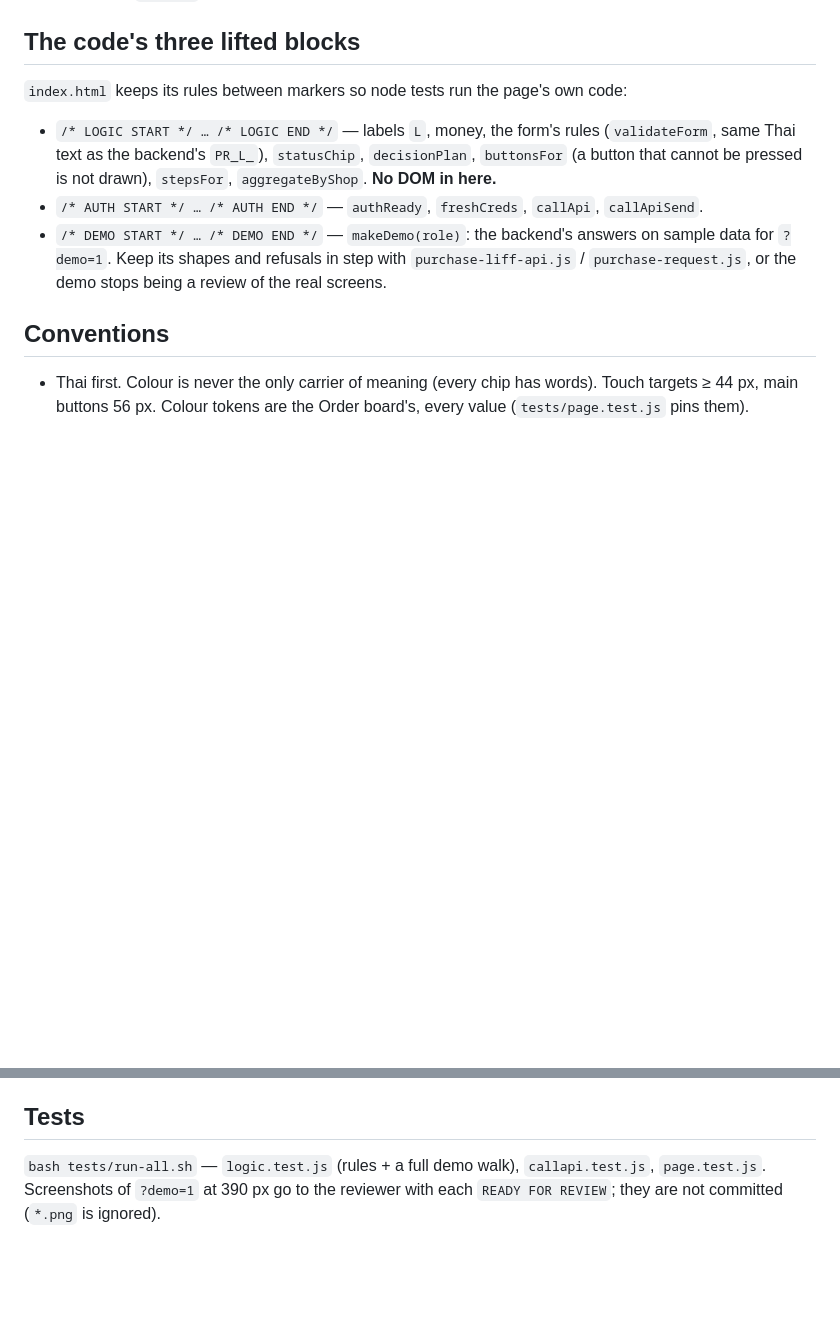
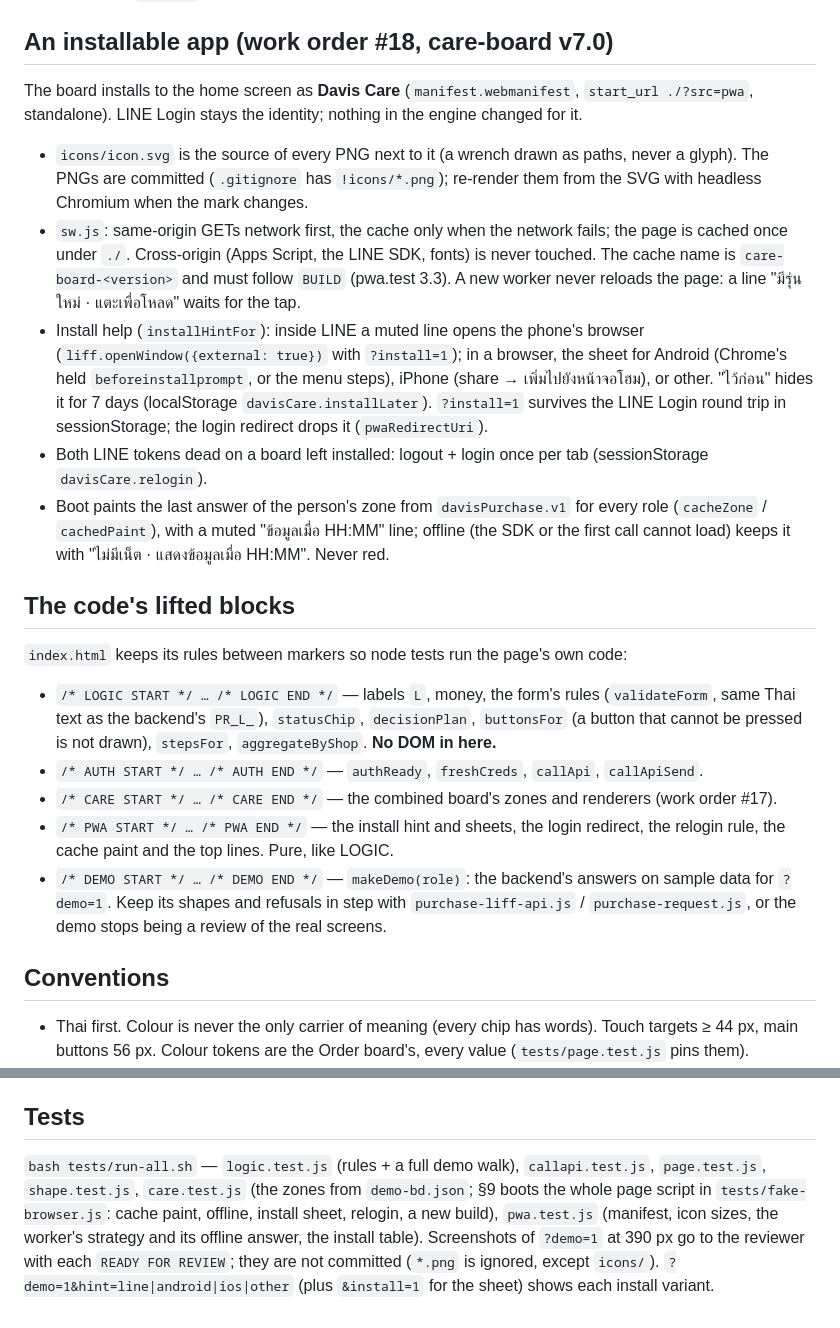
Before and after one commit to supakinkhamphan-netizen/davis-maintain-liff, a Markdown page: CLAUDE.md, 2 parts joined by grey strips. Rendered like a GitHub page; blank space fills up the shorter version.

Commit message:
CLAUDE.md: the installable app (#18), the PWA block, the tests
Co-Authored-By: Claude Opus 5.5 <noreply@anthropic.com>

```diff
--- a/CLAUDE.md
+++ b/CLAUDE.md
@@ -25,11 +25,22 @@ Every call is `POST <API_URL>` with `Content-Type: text/plain` (no CORS prefligh
 - **`callApi` owns the credentials** (the Order board's v38 rule): it waits for `authReady` (liff.init settled, or 15 s), takes `freshCreds()` (drops an id token within 60 s of `exp`; the backend falls back to the access token), and refuses locally with no credential. `tests/callapi.test.js`.
 - Polls every 10 s, paused while the form, a sheet or any input has focus. The last board is kept in `localStorage` (`davisPurchase.v1`, wrapped in try/catch) and painted before LINE answers. No Firestore this round; `callApi` and the state are kept so it can be added without a rewrite.
 
-## The code's three lifted blocks
+## An installable app (work order #18, care-board v7.0)
+
+The board installs to the home screen as **Davis Care** (`manifest.webmanifest`, `start_url ./?src=pwa`, standalone). LINE Login stays the identity; nothing in the engine changed for it.
+- `icons/icon.svg` is the source of every PNG next to it (a wrench drawn as paths, never a glyph). The PNGs are committed (`.gitignore` has `!icons/*.png`); re-render them from the SVG with headless Chromium when the mark changes.
+- `sw.js`: same-origin GETs network first, the cache only when the network fails; the page is cached once under `./`. Cross-origin (Apps Script, the LINE SDK, fonts) is never touched. The cache name is `care-board-<version>` and must follow `BUILD` (pwa.test 3.3). A new worker never reloads the page: a line "มีรุ่นใหม่ · แตะเพื่อโหลด" waits for the tap.
+- Install help (`installHintFor`): inside LINE a muted line opens the phone's browser (`liff.openWindow({external: true})` with `?install=1`); in a browser, the sheet for Android (Chrome's held `beforeinstallprompt`, or the menu steps), iPhone (share → เพิ่มไปยังหน้าจอโฮม), or other. "ไว้ก่อน" hides it for 7 days (localStorage `davisCare.installLater`). `?install=1` survives the LINE Login round trip in sessionStorage; the login redirect drops it (`pwaRedirectUri`).
+- Both LINE tokens dead on a board left installed: logout + login once per tab (sessionStorage `davisCare.relogin`).
+- Boot paints the last answer of the person's zone from `davisPurchase.v1` for every role (`cacheZone` / `cachedPaint`), with a muted "ข้อมูลเมื่อ HH:MM" line; offline (the SDK or the first call cannot load) keeps it with "ไม่มีเน็ต · แสดงข้อมูลเมื่อ HH:MM". Never red.
+
+## The code's lifted blocks
 
 `index.html` keeps its rules between markers so node tests run the page's own code:
 - `/* LOGIC START */ … /* LOGIC END */` — labels `L`, money, the form's rules (`validateForm`, same Thai text as the backend's `PR_L_`), `statusChip`, `decisionPlan`, `buttonsFor` (a button that cannot be pressed is not drawn), `stepsFor`, `aggregateByShop`. **No DOM in here.**
 - `/* AUTH START */ … /* AUTH END */` — `authReady`, `freshCreds`, `callApi`, `callApiSend`.
+- `/* CARE START */ … /* CARE END */` — the combined board's zones and renderers (work order #17).
+- `/* PWA START */ … /* PWA END */` — the install hint and sheets, the login redirect, the relogin rule, the cache paint and the top lines. Pure, like LOGIC.
 - `/* DEMO START */ … /* DEMO END */` — `makeDemo(role)`: the backend's answers on sample data for `?demo=1`. Keep its shapes and refusals in step with `purchase-liff-api.js` / `purchase-request.js`, or the demo stops being a review of the real screens.
 
 ## Conventions
@@ -41,4 +52,4 @@ Every call is `POST <API_URL>` with `Content-Type: text/plain` (no CORS prefligh
 
 ## Tests
 
-`bash tests/run-all.sh` — `logic.test.js` (rules + a full demo walk), `callapi.test.js`, `page.test.js`. Screenshots of `?demo=1` at 390 px go to the reviewer with each `READY FOR REVIEW`; they are not committed (`*.png` is ignored).
+`bash tests/run-all.sh` — `logic.test.js` (rules + a full demo walk), `callapi.test.js`, `page.test.js`, `shape.test.js`, `care.test.js` (the zones from `demo-bd.json`; §9 boots the whole page script in `tests/fake-browser.js`: cache paint, offline, install sheet, relogin, a new build), `pwa.test.js` (manifest, icon sizes, the worker's strategy and its offline answer, the install table). Screenshots of `?demo=1` at 390 px go to the reviewer with each `READY FOR REVIEW`; they are not committed (`*.png` is ignored, except `icons/`). `?demo=1&hint=line|android|ios|other` (plus `&install=1` for the sheet) shows each install variant.
```
